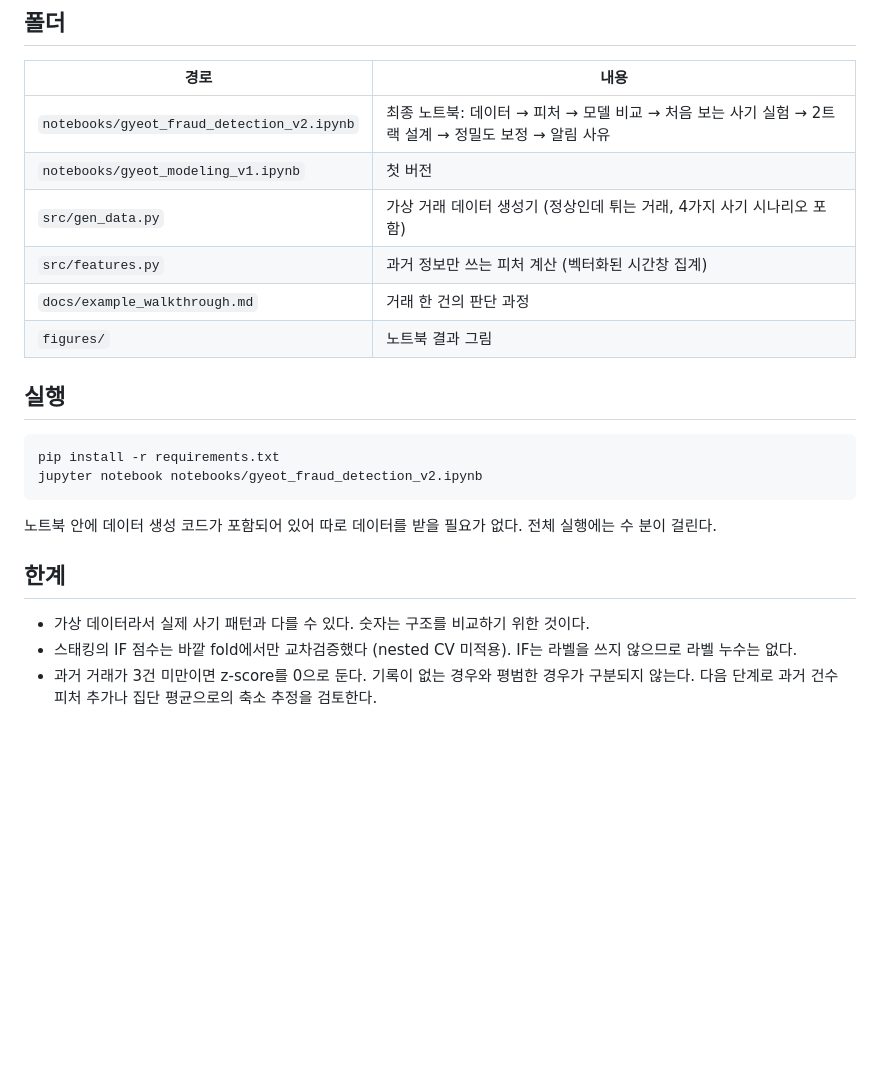
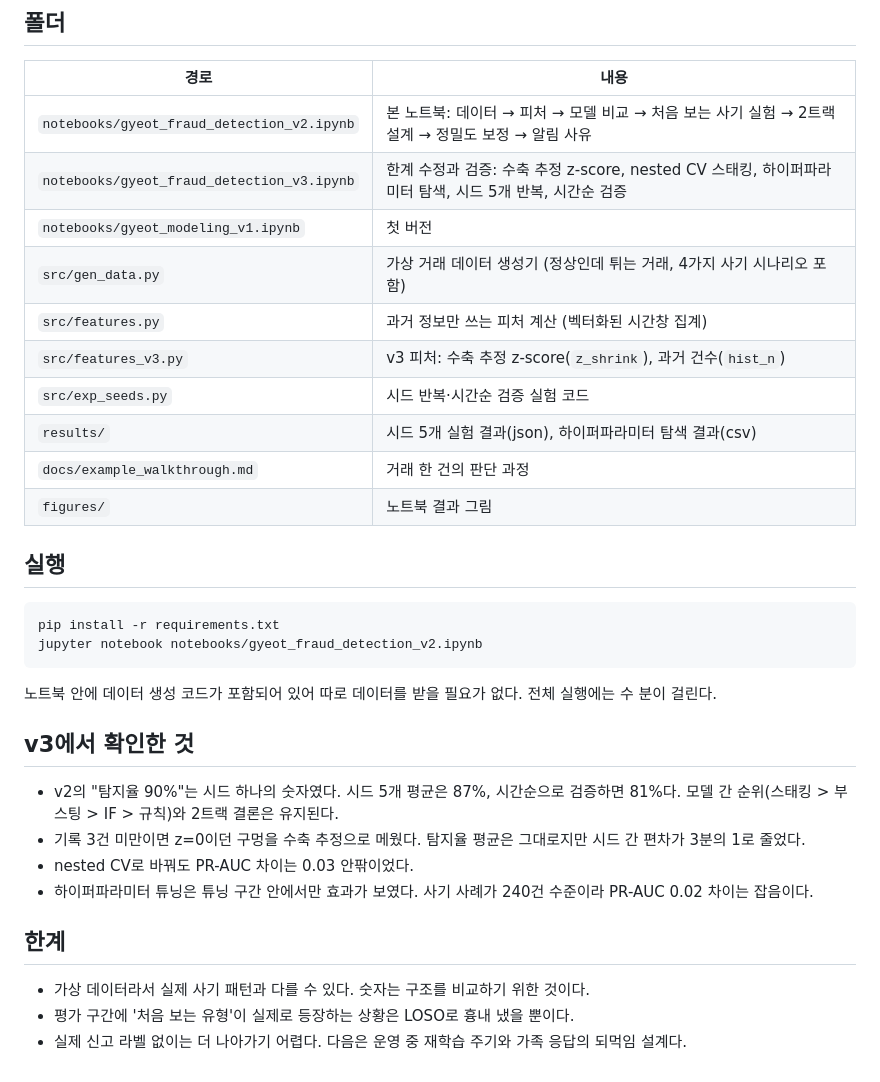
Before and after one commit to minyoungkang1227/gyeot-fraud-detection, a Markdown page: README.md, the part around one of its changes. Rendered like a GitHub page; blank space fills up the shorter version.

```diff
--- a/README.md
+++ b/README.md
@@ -36,10 +39,14 @@
 
 | 경로 | 내용 |
 | --- | --- |
-| `notebooks/gyeot_fraud_detection_v2.ipynb` | 최종 노트북: 데이터 → 피처 → 모델 비교 → 처음 보는 사기 실험 → 2트랙 설계 → 정밀도 보정 → 알림 사유 |
+| `notebooks/gyeot_fraud_detection_v2.ipynb` | 본 노트북: 데이터 → 피처 → 모델 비교 → 처음 보는 사기 실험 → 2트랙 설계 → 정밀도 보정 → 알림 사유 |
+| `notebooks/gyeot_fraud_detection_v3.ipynb` | 한계 수정과 검증: 수축 추정 z-score, nested CV 스태킹, 하이퍼파라미터 탐색, 시드 5개 반복, 시간순 검증 |
 | `notebooks/gyeot_modeling_v1.ipynb` | 첫 버전 |
 | `src/gen_data.py` | 가상 거래 데이터 생성기 (정상인데 튀는 거래, 4가지 사기 시나리오 포함) |
 | `src/features.py` | 과거 정보만 쓰는 피처 계산 (벡터화된 시간창 집계) |
+| `src/features_v3.py` | v3 피처: 수축 추정 z-score(`z_shrink`), 과거 건수(`hist_n`) |
+| `src/exp_seeds.py` | 시드 반복·시간순 검증 실험 코드 |
+| `results/` | 시드 5개 실험 결과(json), 하이퍼파라미터 탐색 결과(csv) |
 | `docs/example_walkthrough.md` | 거래 한 건의 판단 과정 |
 | `figures/` | 노트북 결과 그림 |
 
@@ -52,8 +59,15 @@ jupyter notebook notebooks/gyeot_fraud_detection_v2.ipynb
 
 노트북 안에 데이터 생성 코드가 포함되어 있어 따로 데이터를 받을 필요가 없다. 전체 실행에는 수 분이 걸린다.
 
+## v3에서 확인한 것
+
+- v2의 "탐지율 90%"는 시드 하나의 숫자였다. 시드 5개 평균은 87%, 시간순으로 검증하면 81%다. 모델 간 순위(스태킹 > 부스팅 > IF > 규칙)와 2트랙 결론은 유지된다.
+- 기록 3건 미만이면 z=0이던 구멍을 수축 추정으로 메웠다. 탐지율 평균은 그대로지만 시드 간 편차가 3분의 1로 줄었다.
+- nested CV로 바꿔도 PR-AUC 차이는 0.03 안팎이었다.
+- 하이퍼파라미터 튜닝은 튜닝 구간 안에서만 효과가 보였다. 사기 사례가 240건 수준이라 PR-AUC 0.02 차이는 잡음이다.
+
 ## 한계
 
 - 가상 데이터라서 실제 사기 패턴과 다를 수 있다. 숫자는 구조를 비교하기 위한 것이다.
-- 스태킹의 IF 점수는 바깥 fold에서만 교차검증했다 (nested CV 미적용). IF는 라벨을 쓰지 않으므로 라벨 누수는 없다.
-- 과거 거래가 3건 미만이면 z-score를 0으로 둔다. 기록이 없는 경우와 평범한 경우가 구분되지 않는다. 다음 단계로 과거 건수 피처 추가나 집단 평균으로의 축소 추정을 검토한다.
+- 평가 구간에 '처음 보는 유형'이 실제로 등장하는 상황은 LOSO로 흉내 냈을 뿐이다.
+- 실제 신고 라벨 없이는 더 나아가기 어렵다. 다음은 운영 중 재학습 주기와 가족 응답의 되먹임 설계다.
```
Also changed, not shown: other parts of README.md (+3 -0 lines), figures/v3fig1.png (added), figures/v3fig2.png (added), 5 other files.
